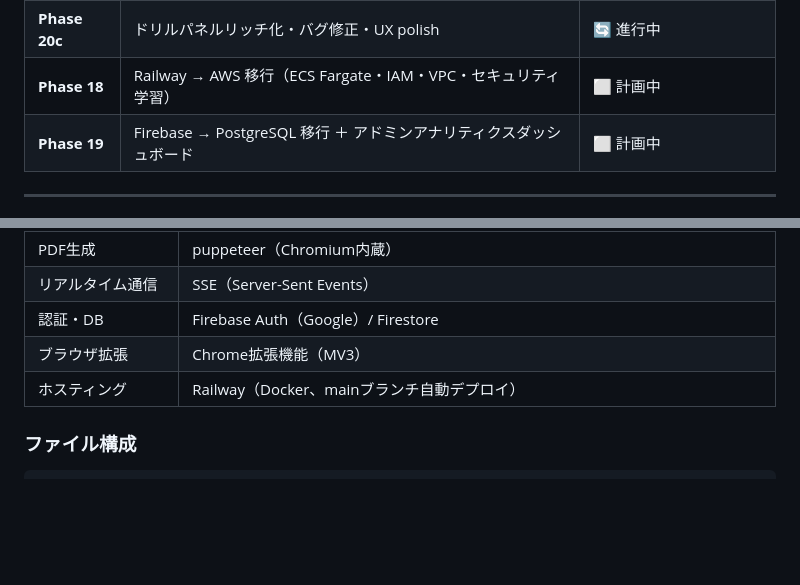
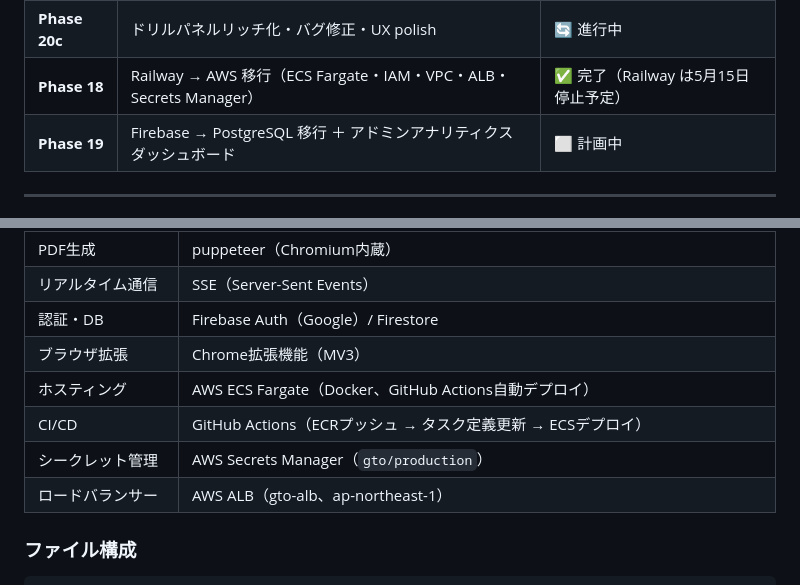
Before and after one commit to 9p96d9/GTO-, a Markdown page: SPEC.md, 2 parts joined by grey strips. Rendered like a GitHub page; blank space fills up the shorter version.

Commit message:
docs: SPEC.md v7.2 Phase18完了・AWS構成解説ガイド追加

```diff
--- a/SPEC.md
+++ b/SPEC.md
@@ -31,7 +32,7 @@
 | **Phase 20a** | セッション解析履歴 削除機能 ＋ Firestore転送量削減（フィールドマスク） | ✅ 完了 |
 | **Phase 20b** | 3D可視化ページ `/3d_view/{job_id}`（Three.js 4タブ） | ✅ 完了 |
 | **Phase 20c** | ドリルパネルリッチ化・バグ修正・UX polish | 🔄 進行中 |
-| **Phase 18** | Railway → AWS 移行（ECS Fargate・IAM・VPC・セキュリティ学習） | ⬜ 計画中 |
+| **Phase 18** | Railway → AWS 移行（ECS Fargate・IAM・VPC・ALB・Secrets Manager） | ✅ 完了（Railway は5月15日停止予定） |
 | **Phase 19** | Firebase → PostgreSQL 移行 ＋ アドミンアナリティクスダッシュボード | ⬜ 計画中 |
 
 ---
@@ -95,7 +96,10 @@ run_classify_pipeline_from_json（バックグラウンド）
 | リアルタイム通信 | SSE（Server-Sent Events） |
 | 認証・DB | Firebase Auth（Google）/ Firestore |
 | ブラウザ拡張 | Chrome拡張機能（MV3） |
-| ホスティング | Railway（Docker、mainブランチ自動デプロイ） |
+| ホスティング | AWS ECS Fargate（Docker、GitHub Actions自動デプロイ） |
+| CI/CD | GitHub Actions（ECRプッシュ → タスク定義更新 → ECSデプロイ） |
+| シークレット管理 | AWS Secrets Manager（`gto/production`） |
+| ロードバランサー | AWS ALB（gto-alb、ap-northeast-1） |
 
 ### ファイル構成
 
```
Also changed, not shown: other parts of SPEC.md (+4 -3 lines), docs/aws_architecture_guide.md (added, +260 -0 lines).
